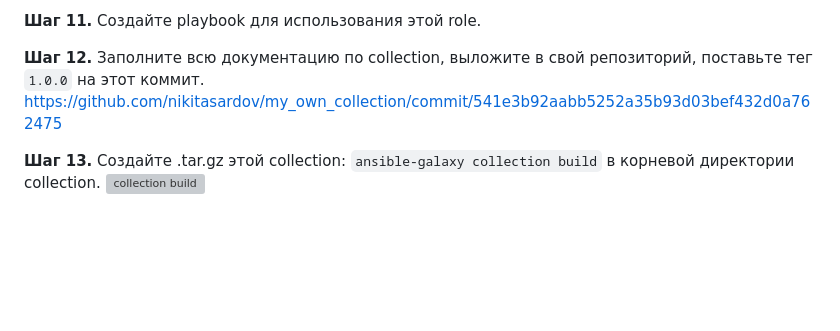
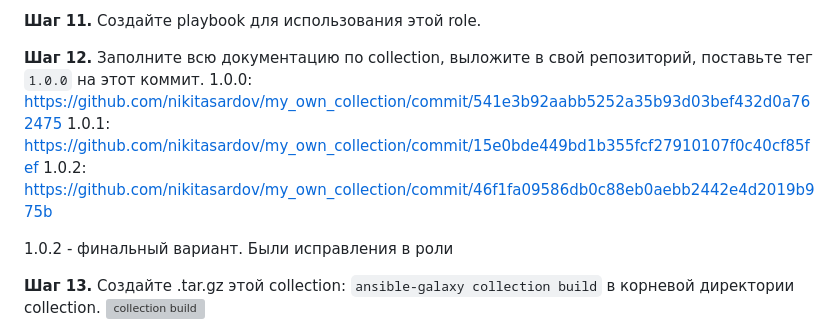
Before and after one commit to nikitasardov/devops-netology, a Markdown page: ansible/08-ansible-06-module/README.md, the part around the change. Drawn GitHub-style; blank space fills up the shorter version; grey boxes are pictures that could not be loaded.

Commit message:
08-ansible-06-module

```diff
--- a/ansible/08-ansible-06-module/README.md
+++ b/ansible/08-ansible-06-module/README.md
@@ -52,7 +52,11 @@
 **Шаг 11.** Создайте playbook для использования этой role.
 
 **Шаг 12.** Заполните всю документацию по collection, выложите в свой репозиторий, поставьте тег `1.0.0` на этот коммит.
-https://github.com/nikitasardov/my_own_collection/commit/541e3b92aabb5252a35b93d03bef432d0a762475
+1.0.0: https://github.com/nikitasardov/my_own_collection/commit/541e3b92aabb5252a35b93d03bef432d0a762475
+1.0.1: https://github.com/nikitasardov/my_own_collection/commit/15e0bde449bd1b355fcf27910107f0c40cf85fef
+1.0.2: https://github.com/nikitasardov/my_own_collection/commit/46f1fa09586db0c88eb0aebb2442e4d2019b975b
+
+1.0.2 - финальный вариант. Были исправления в роли
 
 **Шаг 13.** Создайте .tar.gz этой collection: `ansible-galaxy collection build` в корневой директории collection.
 ![collection build](https://i.postimg.cc/7hgjvYB6/2025-10-02-13-08.png)
```
